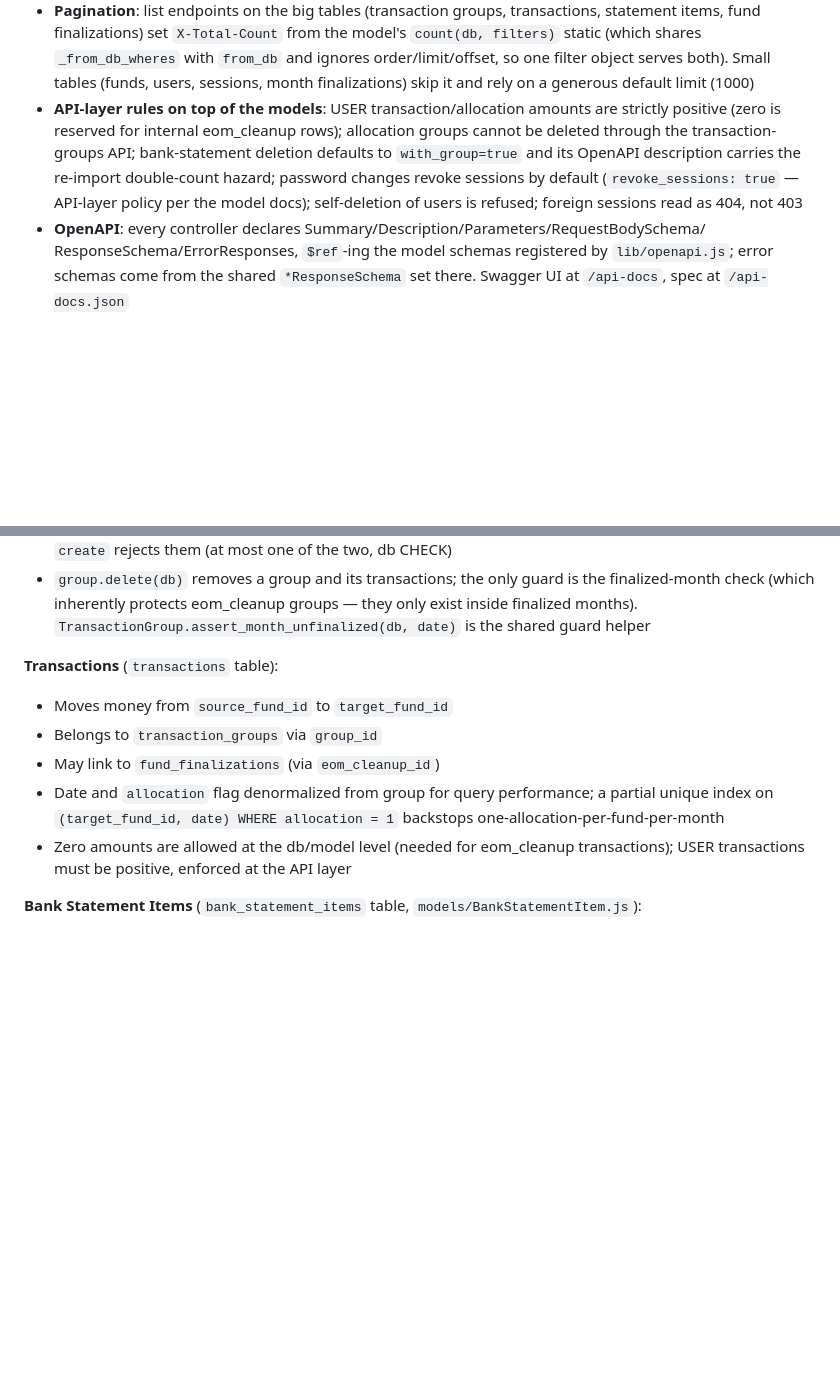
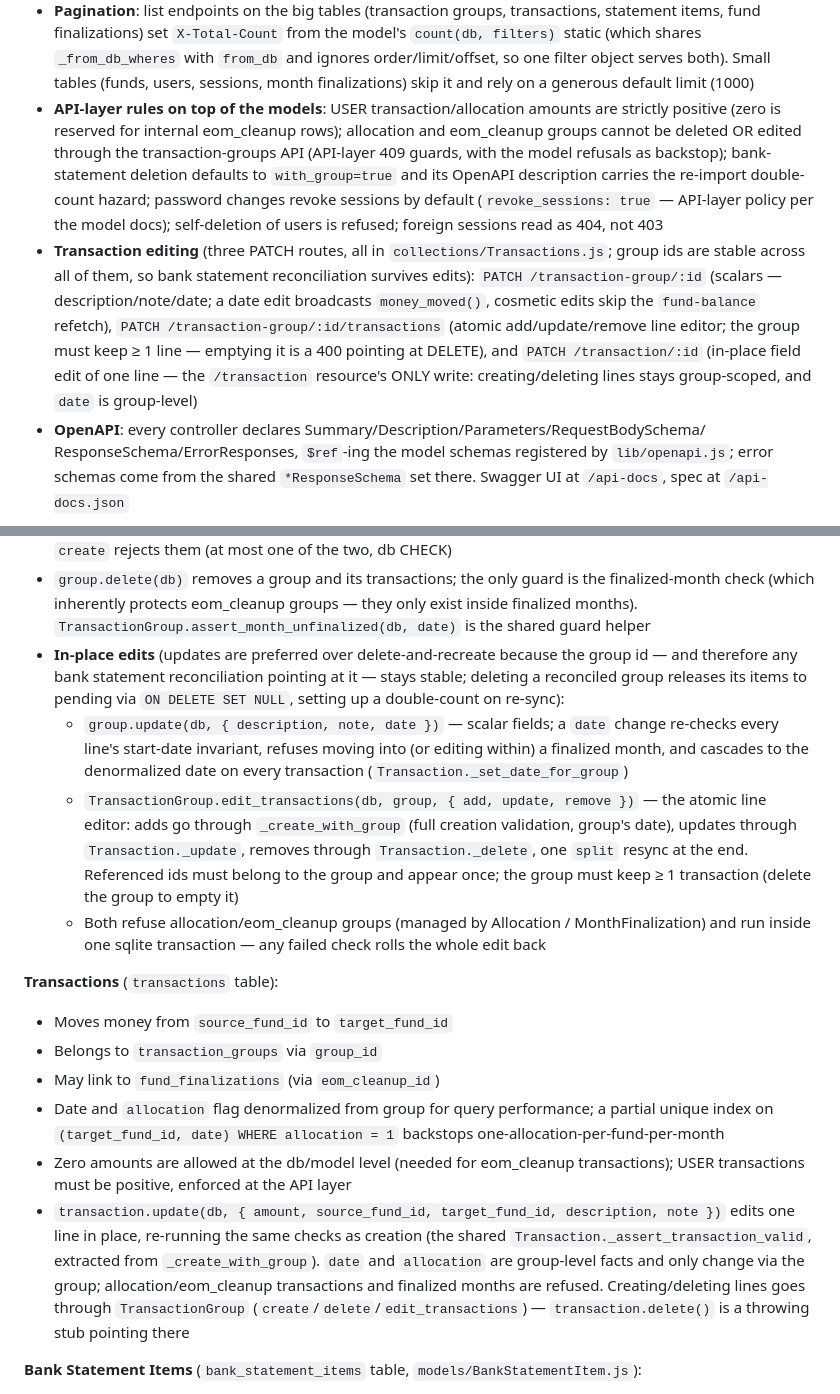
Before and after one commit to jonathanvanschenck/yabadabadough-server, a Markdown page: CLAUDE.md, 2 parts joined by grey strips. Drawn GitHub-style; blank space fills up the shorter version.

```diff
--- a/CLAUDE.md
+++ b/CLAUDE.md
@@ -129,11 +129,20 @@ all follow the same shape:
   order/limit/offset, so one filter object serves both). Small tables (funds, users,
   sessions, month finalizations) skip it and rely on a generous default limit (1000)
 - **API-layer rules on top of the models**: USER transaction/allocation amounts are strictly
-  positive (zero is reserved for internal eom_cleanup rows); allocation groups cannot be
-  deleted through the transaction-groups API; bank-statement deletion defaults to
+  positive (zero is reserved for internal eom_cleanup rows); allocation and eom_cleanup groups
+  cannot be deleted OR edited through the transaction-groups API (API-layer 409 guards, with
+  the model refusals as backstop); bank-statement deletion defaults to
   `with_group=true` and its OpenAPI description carries the re-import double-count hazard;
   password changes revoke sessions by default (`revoke_sessions: true` — API-layer policy per
   the model docs); self-deletion of users is refused; foreign sessions read as 404, not 403
+- **Transaction editing** (three PATCH routes, all in `collections/Transactions.js`; group ids
+  are stable across all of them, so bank statement reconciliation survives edits):
+  `PATCH /transaction-group/:id` (scalars — description/note/date; a date edit broadcasts
+  `money_moved()`, cosmetic edits skip the `fund-balance` refetch),
+  `PATCH /transaction-group/:id/transactions` (atomic add/update/remove line editor; the group
+  must keep ≥ 1 line — emptying it is a 400 pointing at DELETE), and
+  `PATCH /transaction/:id` (in-place field edit of one line — the `/transaction` resource's
+  ONLY write: creating/deleting lines stays group-scoped, and `date` is group-level)
 - **OpenAPI**: every controller declares Summary/Description/Parameters/RequestBodySchema/
   ResponseSchema/ErrorResponses, `$ref`-ing the model schemas registered by `lib/openapi.js`;
   error schemas come from the shared `*ResponseSchema` set there. Swagger UI at `/api-docs`,
@@ -251,6 +260,21 @@ TransactionGroup, `finalized_months_since` in Fund).
 - `group.delete(db)` removes a group and its transactions; the only guard is the finalized-month
   check (which inherently protects eom_cleanup groups — they only exist inside finalized months).
   `TransactionGroup.assert_month_unfinalized(db, date)` is the shared guard helper
+- **In-place edits** (updates are preferred over delete-and-recreate because the group id — and
+  therefore any bank statement reconciliation pointing at it — stays stable; deleting a
+  reconciled group releases its items to pending via `ON DELETE SET NULL`, setting up a
+  double-count on re-sync):
+  - `group.update(db, { description, note, date })` — scalar fields; a `date` change re-checks
+    every line's start-date invariant, refuses moving into (or editing within) a finalized
+    month, and cascades to the denormalized date on every transaction
+    (`Transaction._set_date_for_group`)
+  - `TransactionGroup.edit_transactions(db, group, { add, update, remove })` — the atomic line
+    editor: adds go through `_create_with_group` (full creation validation, group's date),
+    updates through `Transaction._update`, removes through `Transaction._delete`, one `split`
+    resync at the end. Referenced ids must belong to the group and appear once; the group must
+    keep ≥ 1 transaction (delete the group to empty it)
+  - Both refuse allocation/eom_cleanup groups (managed by Allocation / MonthFinalization) and
+    run inside one sqlite transaction — any failed check rolls the whole edit back
 
 **Transactions** (`transactions` table):
 - Moves money from `source_fund_id` to `target_fund_id`
@@ -261,6 +285,13 @@ TransactionGroup, `finalized_months_since` in Fund).
   one-allocation-per-fund-per-month
 - Zero amounts are allowed at the db/model level (needed for eom_cleanup transactions); USER
   transactions must be positive, enforced at the API layer
+- `transaction.update(db, { amount, source_fund_id, target_fund_id, description, note })` edits
+  one line in place, re-running the same checks as creation (the shared
+  `Transaction._assert_transaction_valid`, extracted from `_create_with_group`). `date` and
+  `allocation` are group-level facts and only change via the group; allocation/eom_cleanup
+  transactions and finalized months are refused. Creating/deleting lines goes through
+  `TransactionGroup` (`create`/`delete`/`edit_transactions`) — `transaction.delete()` is a
+  throwing stub pointing there
 
 **Bank Statement Items** (`bank_statement_items` table, `models/BankStatementItem.js`):
 - One imported bank statement line, deduped on `(source, key)` — `key` is externally derived, so
```
Also changed, not shown: API_Implementation_Plan.md (+20 -8 lines), Transaction_Update_Implementation_Plan.md (added, +435 -0 lines).
